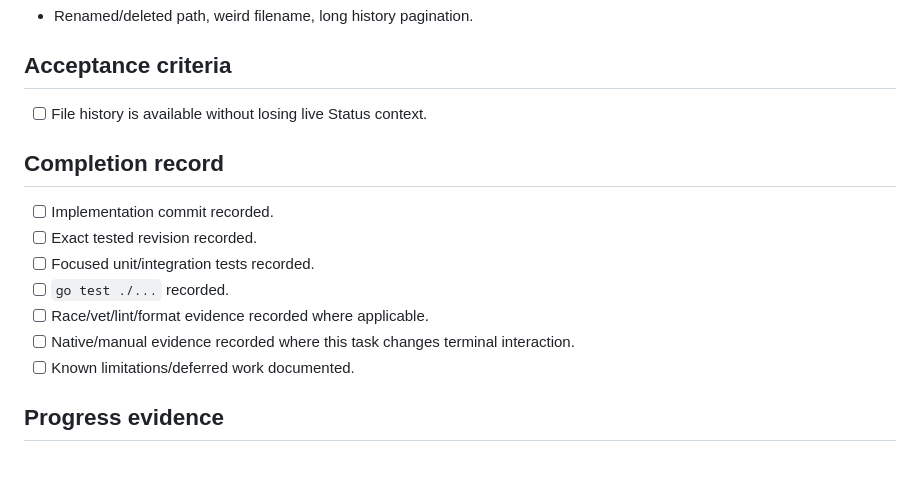
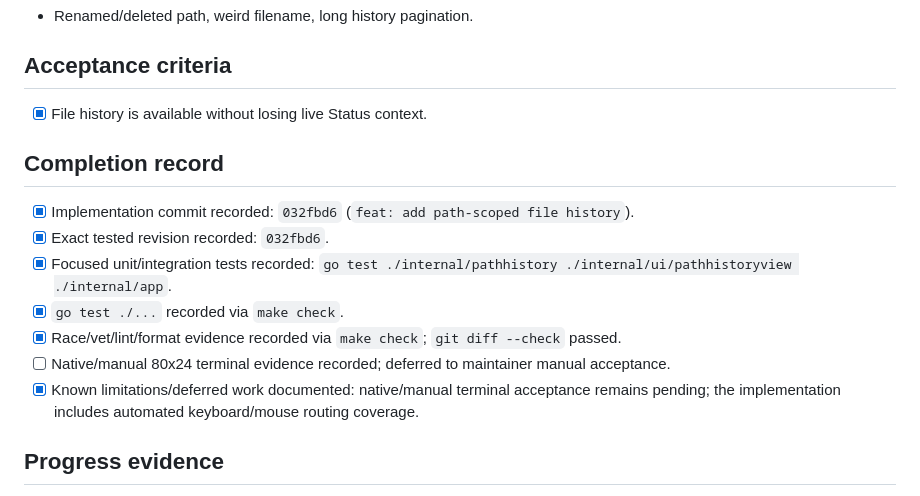
Before and after one commit to sphireinc/gitwatch, a Markdown page: tasks/completed/162-add-path-scoped-file-history.md, the part around the change. Rendered like a GitHub page; blank space fills up the shorter version.

Commit message:
docs: record Task 162 completion evidence

```diff
--- a/tasks/completed/162-add-path-scoped-file-history.md
+++ b/tasks/completed/162-add-path-scoped-file-history.md
@@ -42,17 +42,17 @@ Provide file history from Status, commit inspection and diff views.
 
 ## Acceptance criteria
 
-- [ ] File history is available without losing live Status context.
+- [x] File history is available without losing live Status context.
 
 ## Completion record
 
-- [ ] Implementation commit recorded.
-- [ ] Exact tested revision recorded.
-- [ ] Focused unit/integration tests recorded.
-- [ ] `go test ./...` recorded.
-- [ ] Race/vet/lint/format evidence recorded where applicable.
-- [ ] Native/manual evidence recorded where this task changes terminal interaction.
-- [ ] Known limitations/deferred work documented.
+- [x] Implementation commit recorded: `032fbd6` (`feat: add path-scoped file history`).
+- [x] Exact tested revision recorded: `032fbd6`.
+- [x] Focused unit/integration tests recorded: `go test ./internal/pathhistory ./internal/ui/pathhistoryview ./internal/app`.
+- [x] `go test ./...` recorded via `make check`.
+- [x] Race/vet/lint/format evidence recorded via `make check`; `git diff --check` passed.
+- [ ] Native/manual 80x24 terminal evidence recorded; deferred to maintainer manual acceptance.
+- [x] Known limitations/deferred work documented: native/manual terminal acceptance remains pending; the implementation includes automated keyboard/mouse routing coverage.
 
 ## Progress evidence
 
```
